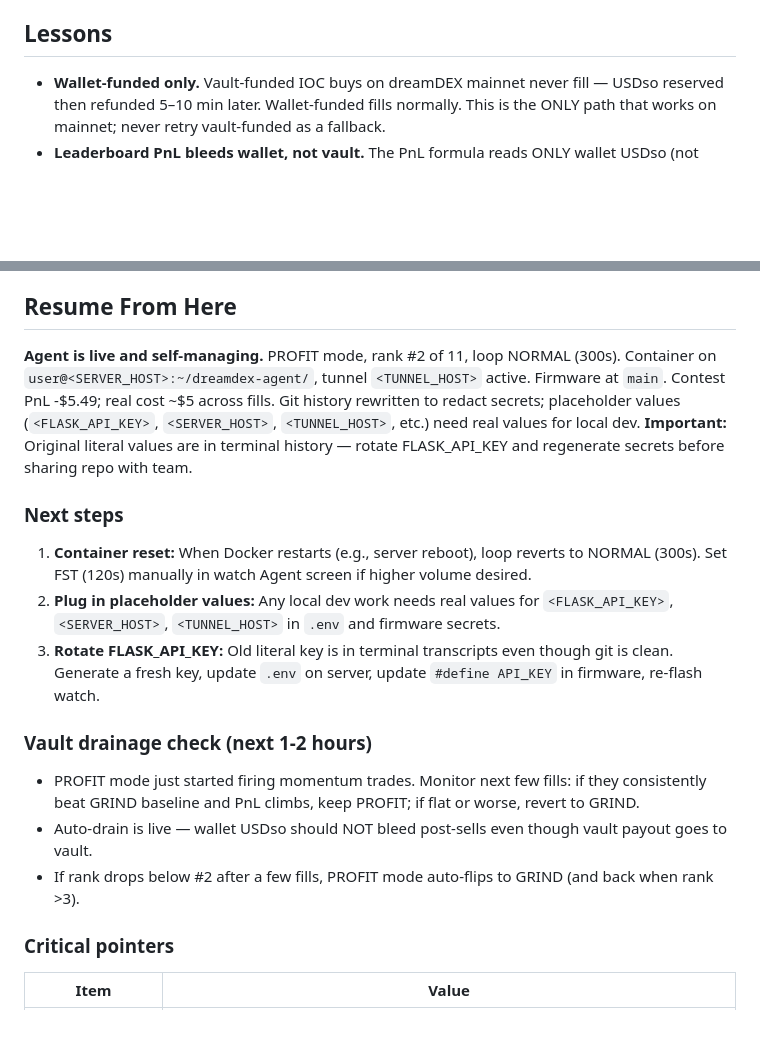
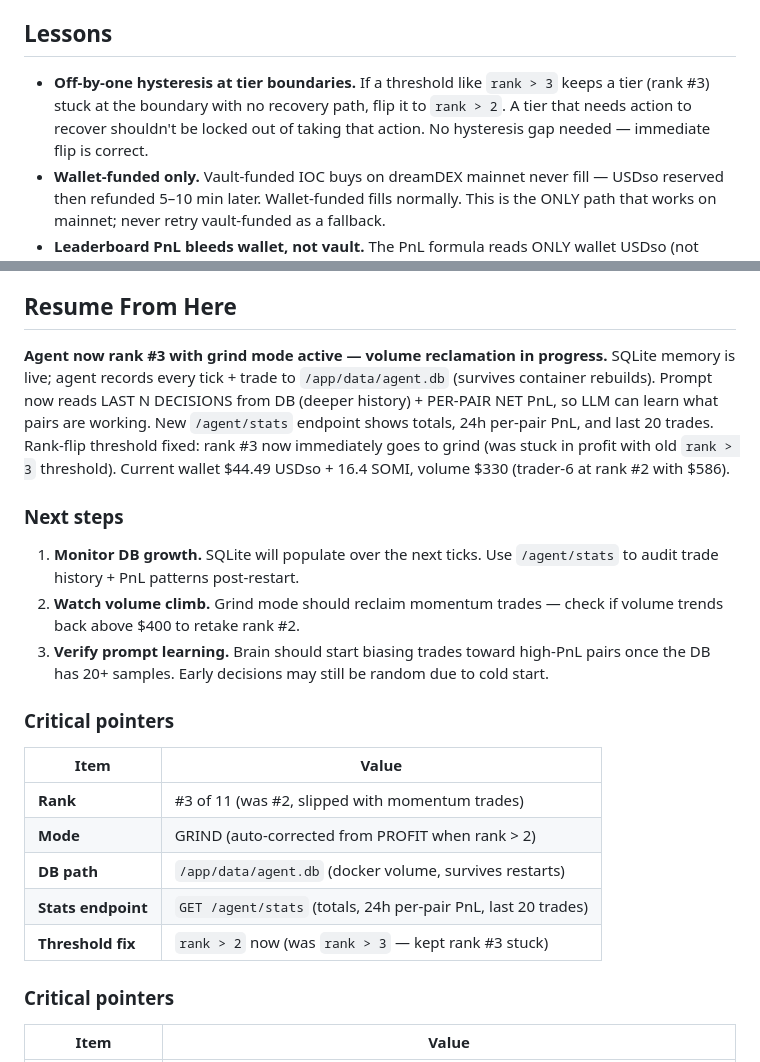
Before and after one commit to IronicDeGawd/dreamdex-testing, a Markdown page: context/progress.md, 2 parts joined by grey strips. GitHub-like rendering; blank space fills up the shorter version.

Commit message:
docs: log sqlite memory commit and rank-3 grind recovery
progress: append entry for the sqlite memory layer and rank-flip
threshold fix. Resume-From-Here updated to reflect that we slipped
to rank #3 and grind mode is now actively reclaiming volume; the
new /agent/stats endpoint is the canonical read for cross-restart
trade history.

structure: register backend/monitor/db.py and the backend/data/
volume directory.

lessons: add an off-by-one note on hysteresis thresholds — a tier
boundary that needs recovery should not park itself there.

```diff
--- a/context/progress.md
+++ b/context/progress.md
@@ -61,6 +68,7 @@ Rewrote full commit history via `git-filter-repo --replace-text` to redact sensi
 
 ## Lessons
 
+- **Off-by-one hysteresis at tier boundaries.** If a threshold like `rank > 3` keeps a tier (rank #3) stuck at the boundary with no recovery path, flip it to `rank > 2`. A tier that needs action to recover shouldn't be locked out of taking that action. No hysteresis gap needed — immediate flip is correct.
 - **Wallet-funded only.** Vault-funded IOC buys on dreamDEX mainnet never fill — USDso reserved then refunded 5–10 min later. Wallet-funded fills normally. This is the ONLY path that works on mainnet; never retry vault-funded as a fallback.
 - **Leaderboard PnL bleeds wallet, not vault.** The PnL formula reads ONLY wallet USDso (not vault quote, not vault base, not native SOMI). Sells credit USDso to vault; vault PnL looks good but wallet runway silently drains. Always auto-drain vault quote back to wallet post-sell on mainnet to preserve runway.
 - **Two-sided vault-delta is the real fill signal.** Single-side movement (quote only, or base only) can happen from gas refunds or unrelated vault ops. Require BOTH quote AND base (or quote AND native) to move in expected directions to confirm a fill. Single-side → `placed_unfilled` status prevents phantom round-trip sells.
@@ -72,17 +80,21 @@ Rewrote full commit history via `git-filter-repo --replace-text` to redact sensi
 
 ## Resume From Here
 
-**Agent is live and self-managing.** PROFIT mode, rank #2 of 11, loop NORMAL (300s). Container on `user@<SERVER_HOST>:~/dreamdex-agent/`, tunnel `<TUNNEL_HOST>` active. Firmware at `main`. Contest PnL -$5.49; real cost ~$5 across fills. Git history rewritten to redact secrets; placeholder values (`<FLASK_API_KEY>`, `<SERVER_HOST>`, `<TUNNEL_HOST>`, etc.) need real values for local dev. **Important:** Original literal values are in terminal history — rotate FLASK_API_KEY and regenerate secrets before sharing repo with team.
+**Agent now rank #3 with grind mode active — volume reclamation in progress.** SQLite memory is live; agent records every tick + trade to `/app/data/agent.db` (survives container rebuilds). Prompt now reads LAST N DECISIONS from DB (deeper history) + PER-PAIR NET PnL, so LLM can learn what pairs are working. New `/agent/stats` endpoint shows totals, 24h per-pair PnL, and last 20 trades. Rank-flip threshold fixed: rank #3 now immediately goes to grind (was stuck in profit with old `rank > 3` threshold). Current wallet $44.49 USDso + 16.4 SOMI, volume $330 (trader-6 at rank #2 with $586).
 
 ### Next steps
-1. **Container reset:** When Docker restarts (e.g., server reboot), loop reverts to NORMAL (300s). Set FST (120s) manually in watch Agent screen if higher volume desired.
-2. **Plug in placeholder values:** Any local dev work needs real values for `<FLASK_API_KEY>`, `<SERVER_HOST>`, `<TUNNEL_HOST>` in `.env` and firmware secrets.
-3. **Rotate FLASK_API_KEY:** Old literal key is in terminal transcripts even though git is clean. Generate a fresh key, update `.env` on server, update `#define API_KEY` in firmware, re-flash watch.
+1. **Monitor DB growth.** SQLite will populate over the next ticks. Use `/agent/stats` to audit trade history + PnL patterns post-restart.
+2. **Watch volume climb.** Grind mode should reclaim momentum trades — check if volume trends back above $400 to retake rank #2.
+3. **Verify prompt learning.** Brain should start biasing trades toward high-PnL pairs once the DB has 20+ samples. Early decisions may still be random due to cold start.
 
-### Vault drainage check (next 1-2 hours)
-- PROFIT mode just started firing momentum trades. Monitor next few fills: if they consistently beat GRIND baseline and PnL climbs, keep PROFIT; if flat or worse, revert to GRIND.
-- Auto-drain is live — wallet USDso should NOT bleed post-sells even though vault payout goes to vault.
-- If rank drops below #2 after a few fills, PROFIT mode auto-flips to GRIND (and back when rank >3).
+### Critical pointers
+| Item | Value |
+|---|---|
+| **Rank** | #3 of 11 (was #2, slipped with momentum trades) |
+| **Mode** | GRIND (auto-corrected from PROFIT when rank > 2) |
+| **DB path** | `/app/data/agent.db` (docker volume, survives restarts) |
+| **Stats endpoint** | `GET /agent/stats` (totals, 24h per-pair PnL, last 20 trades) |
+| **Threshold fix** | `rank > 2` now (was `rank > 3` — kept rank #3 stuck) |
 
 ### Critical pointers
 
```
Also changed, not shown: other parts of context/progress.md (+10 -3 lines), context/structure.md (+3 -0 lines).
